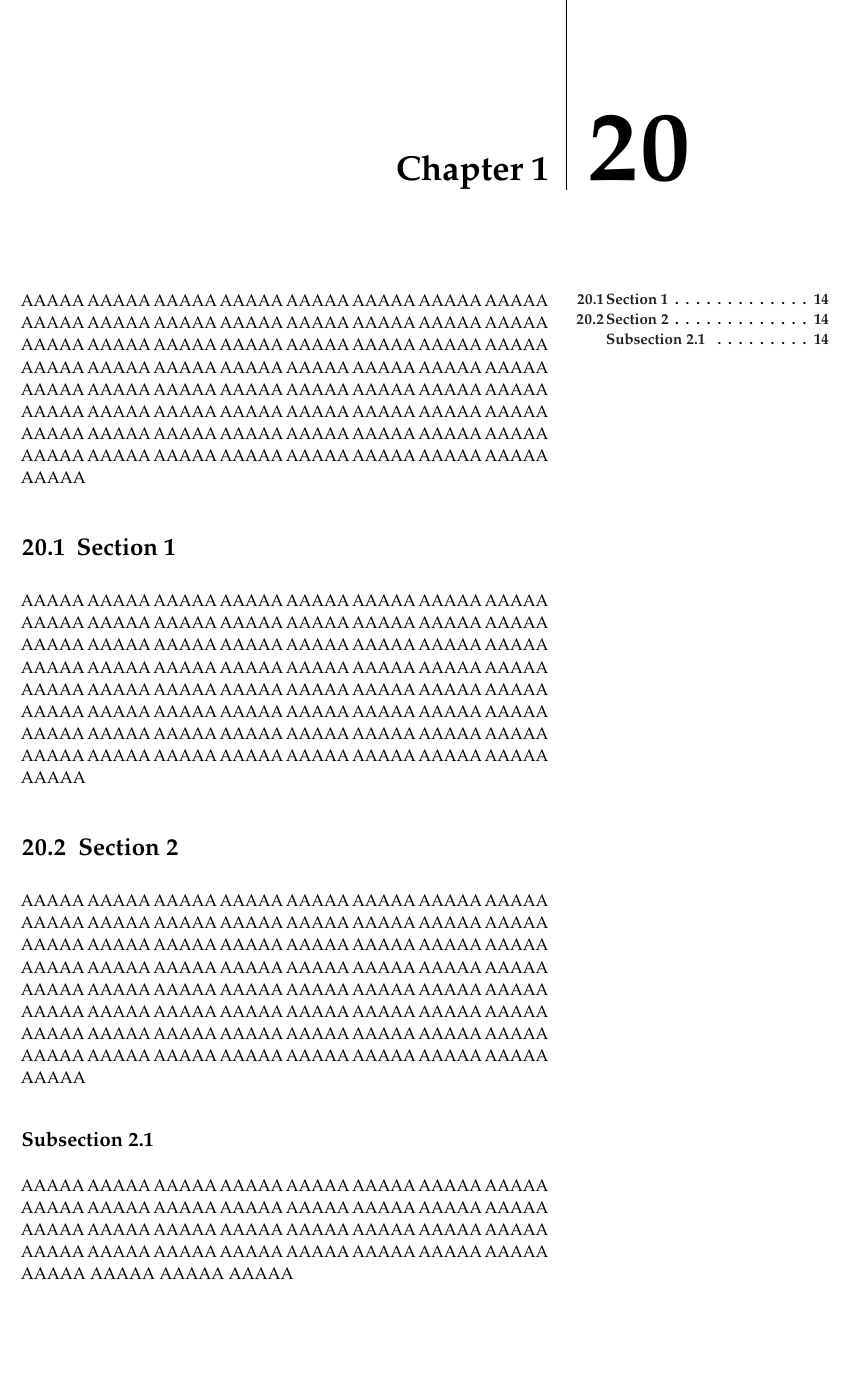
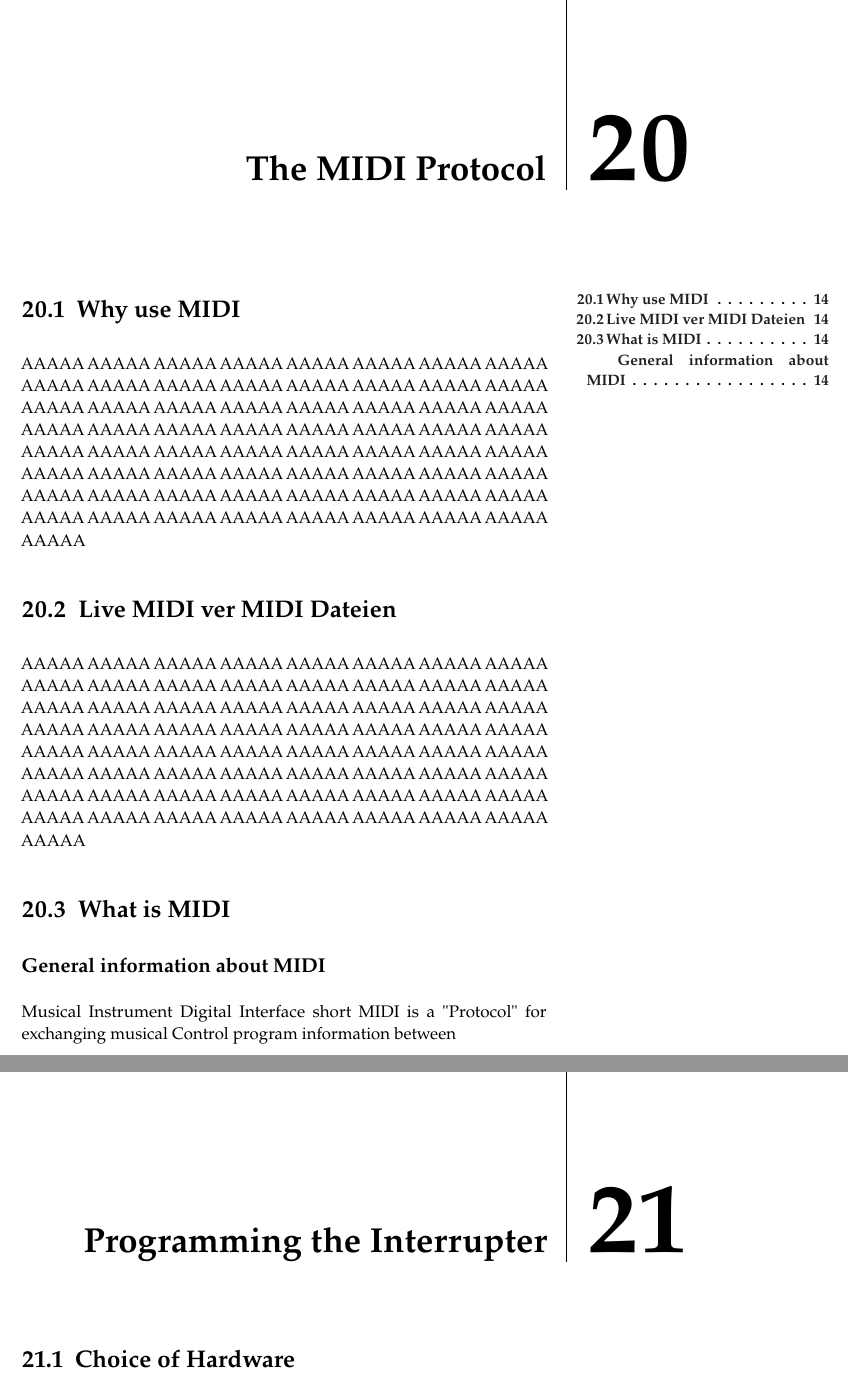
Before and after one commit to marchersimon/thesis, a LaTeX thesis (main.tex, which reads felix/main.tex): part of page 20 of 22 before the commit and two parts of pages 20 and 21 of 23 after it, the two joined at a grey line, cut at the place of the change, the shorter picture padded with empty space. Compiled offline with pdfLaTeX.

Commit message:
202121228

```diff
--- a/felix/main.tex
+++ b/felix/main.tex
@@ -3,20 +3,24 @@
 
 \setcounter{chapter}{19}
 
-\chapter{Chapter 1}
-\labch{ks-section-1}
+\chapter{The MIDI Protocol}
+\labch{mi-midi-protocol}
+
+
+\section{Why use MIDI}
 
 AAAAA AAAAA AAAAA AAAAA AAAAA AAAAA AAAAA AAAAA AAAAA AAAAA AAAAA AAAAA AAAAA AAAAA AAAAA AAAAA AAAAA AAAAA AAAAA AAAAA AAAAA AAAAA AAAAA AAAAA AAAAA AAAAA AAAAA AAAAA AAAAA AAAAA AAAAA AAAAA AAAAA AAAAA AAAAA AAAAA AAAAA AAAAA AAAAA AAAAA AAAAA AAAAA AAAAA AAAAA AAAAA AAAAA AAAAA AAAAA AAAAA AAAAA AAAAA AAAAA AAAAA AAAAA AAAAA AAAAA AAAAA AAAAA AAAAA AAAAA AAAAA AAAAA AAAAA AAAAA AAAAA
 
-
-\section{Section 1}
+\section{Live MIDI ver MIDI Dateien}
 
 AAAAA AAAAA AAAAA AAAAA AAAAA AAAAA AAAAA AAAAA AAAAA AAAAA AAAAA AAAAA AAAAA AAAAA AAAAA AAAAA AAAAA AAAAA AAAAA AAAAA AAAAA AAAAA AAAAA AAAAA AAAAA AAAAA AAAAA AAAAA AAAAA AAAAA AAAAA AAAAA AAAAA AAAAA AAAAA AAAAA AAAAA AAAAA AAAAA AAAAA AAAAA AAAAA AAAAA AAAAA AAAAA AAAAA AAAAA AAAAA AAAAA AAAAA AAAAA AAAAA AAAAA AAAAA AAAAA AAAAA AAAAA AAAAA AAAAA AAAAA AAAAA AAAAA AAAAA AAAAA AAAAA
 
-\section{Section 2}
+\section{What is MIDI}
 
-AAAAA AAAAA AAAAA AAAAA AAAAA AAAAA AAAAA AAAAA AAAAA AAAAA AAAAA AAAAA AAAAA AAAAA AAAAA AAAAA AAAAA AAAAA AAAAA AAAAA AAAAA AAAAA AAAAA AAAAA AAAAA AAAAA AAAAA AAAAA AAAAA AAAAA AAAAA AAAAA AAAAA AAAAA AAAAA AAAAA AAAAA AAAAA AAAAA AAAAA AAAAA AAAAA AAAAA AAAAA AAAAA AAAAA AAAAA AAAAA AAAAA AAAAA AAAAA AAAAA AAAAA AAAAA AAAAA AAAAA AAAAA AAAAA AAAAA AAAAA AAAAA AAAAA AAAAA AAAAA AAAAA
+\subsection{General information about MIDI}
 
-\subsection{Subsection 2.1}
+Musical Instrument Digital Interface short MIDI is a "Protocol" for exchanging musical Control program information between
 
-AAAAA AAAAA AAAAA AAAAA AAAAA AAAAA AAAAA AAAAA AAAAA AAAAA AAAAA AAAAA AAAAA AAAAA AAAAA AAAAA AAAAA AAAAA AAAAA AAAAA AAAAA AAAAA AAAAA AAAAA AAAAA AAAAA AAAAA AAAAA AAAAA AAAAA AAAAA AAAAA AAAAA AAAAA AAAAA AAAAA
+\chapter{Programming the Interrupter}
+
+\section{Choice of Hardware}
```
Also changed, not shown: kassandra/main.tex (+1 -1 lines).
